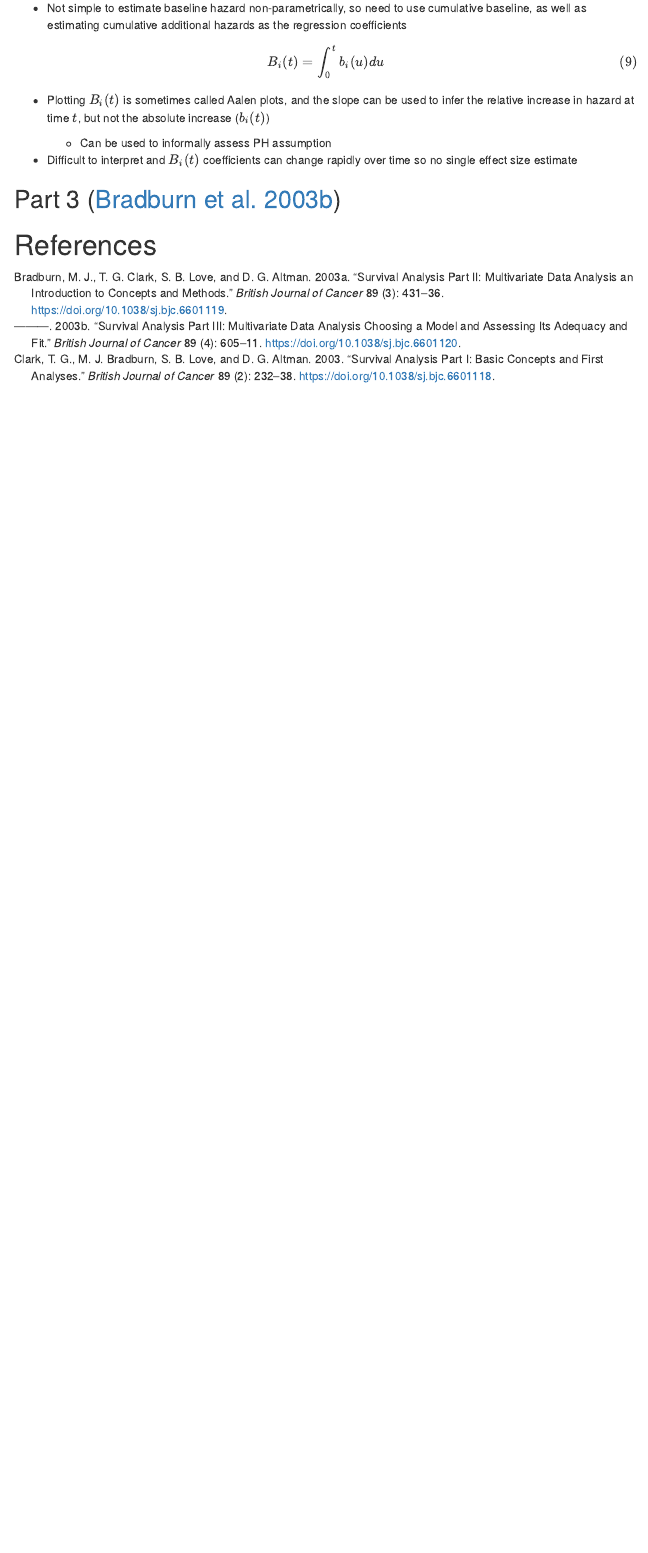
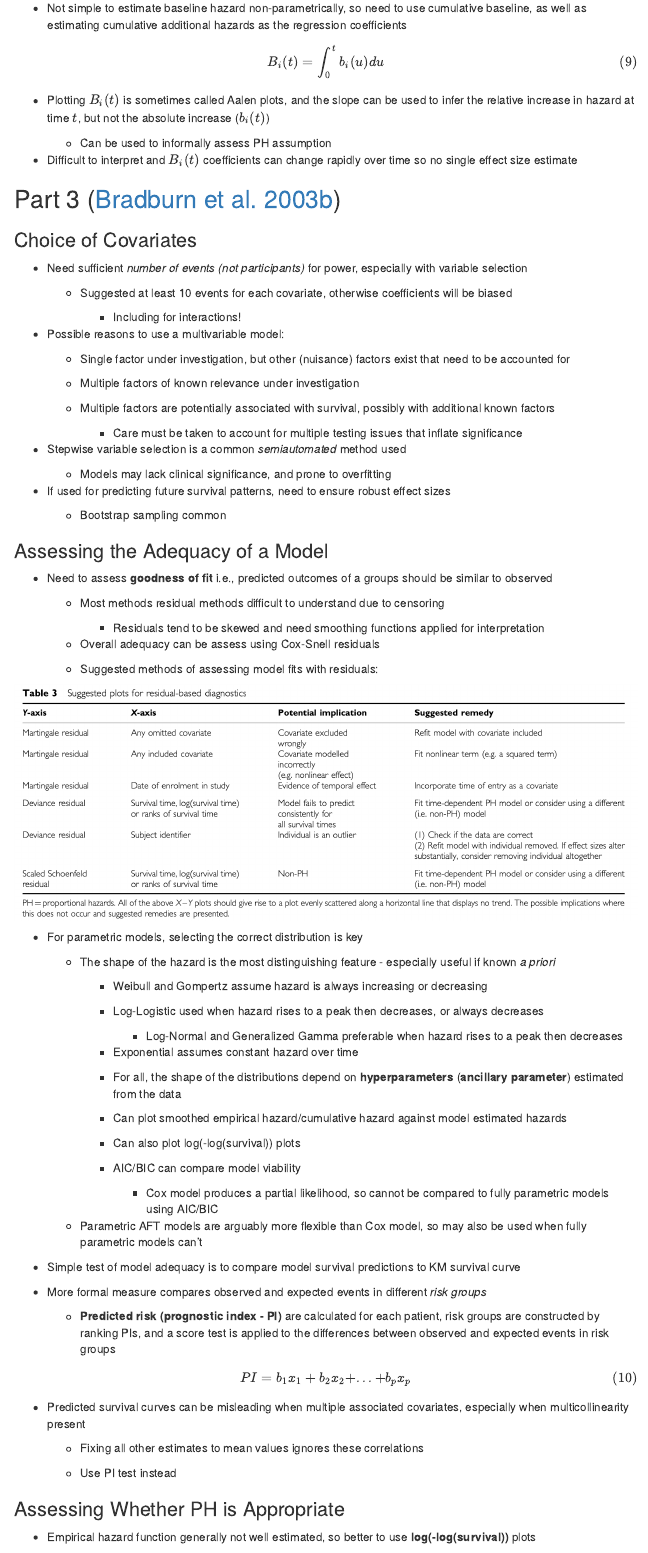
Before and after one commit to arnold-c/math-notes, an R Markdown document (survival-analysis/survival-analysis.Rmd): the page in a window 1100 px wide, from 5300 px down. The pictures show the output file survival-analysis/survival-analysis.html that the author committed with the source, opened offline; menus at the side of the page are left out.

Commit message:
BJC Survival analysis Part 3

```diff
--- a/survival-analysis/survival-analysis.Rmd
+++ b/survival-analysis/survival-analysis.Rmd
@@ -405,3 +405,110 @@ $$
 
 ## Part 3 [@bradburnSurvivalAnalysisPart2003a]
 
+### Choice of Covariates
+
+-   Need sufficient *number of events (not participants)* for power, especially
+    with variable selection
+
+    -   Suggested at least 10 events for each covariate, otherwise coefficients
+        will be biased
+
+        -   Including for interactions!
+
+-   Possible reasons to use a multivariable model:
+
+    -   Single factor under investigation, but other (nuisance) factors exist
+        that need to be accounted for
+
+    -   Multiple factors of known relevance under investigation
+
+    -   Multiple factors are potentially associated with survival, possibly with
+        additional known factors
+
+        -   Care must be taken to account for multiple testing issues that
+            inflate significance
+
+-   Stepwise variable selection is a common *semiautomated* method used
+
+    -   Models may lack clinical significance, and prone to overfitting
+
+-   If used for predicting future survival patterns, need to ensure robust
+    effect sizes
+
+    -   Bootstrap sampling common
+
+### Assessing the Adequacy of a Model
+
+-   Need to assess **goodness of fit** i.e., predicted outcomes of a groups
+    should be similar to observed
+
+    -   Most methods residual methods difficult to understand due to censoring
+
+        -   Residuals tend to be skewed and need smoothing functions applied for
+            interpretation
+
+    -   Overall adequacy can be assess using Cox-Snell residuals
+
+    -   Suggested methods of assessing model fits with residuals:
+
+![](images/Screen%20Shot%202021-09-23%20at%201.57.57%20PM.png)
+
+-   For parametric models, selecting the correct distribution is key
+
+    -   The shape of the hazard is the most distinguishing feature - especially
+        useful if known *a priori*
+
+        -   Weibull and Gompertz assume hazard is always increasing or
+            decreasing
+
+        -   Log-Logistic used when hazard rises to a peak then decreases, or
+            always decreases
+
+            -   Log-Normal and Generalized Gamma preferable when hazard rises to
+                a peak then decreases
+
+        -   Exponential assumes constant hazard over time
+
+        -   For all, the shape of the distributions depend on
+            **hyperparameters** (**ancillary** **parameter**) estimated from the
+            data
+
+        -   Can plot smoothed empirical hazard/cumulative hazard against model
+            estimated hazards
+
+        -   Can also plot log(-log(survival)) plots
+
+        -   AIC/BIC can compare model viability
+
+            -   Cox model produces a partial likelihood, so cannot be compared
+                to fully parametric models using AIC/BIC
+
+    -   Parametric AFT models are arguably more flexible than Cox model, so may
+        also be used when fully parametric models can't
+
+-   Simple test of model adequacy is to compare model survival predictions to KM
+    survival curve
+
+-   More formal measure compares observed and expected events in different *risk
+    groups*
+
+    -   **Predicted risk (prognostic index - PI)** are calculated for each
+        patient, risk groups are constructed by ranking PIs, and a score test is
+        applied to the differences between observed and expected events in risk
+        groups
+
+$$
+PI = b_1 x_1 + b_2 x_2 + ... + b_p x_p (\#eq:prog-index)
+$$
+
+-   Predicted survival curves can be misleading when multiple associated
+    covariates, especially when multicollinearity present
+
+    -   Fixing all other estimates to mean values ignores these correlations
+
+    -   Use PI test instead
+
+### Assessing Whether PH is Appropriate
+
+-   Empirical hazard function generally not well estimated, so better to use
+    **log(-log(survival))** plots
```
Also changed, not shown: survival-analysis/images/Screen Shot 2021-09-23 at 1.57.57 PM.png (added), survival-analysis/survival-analysis.html, survival-analysis/survival-analysis.Rmd (41 more changed lines).
